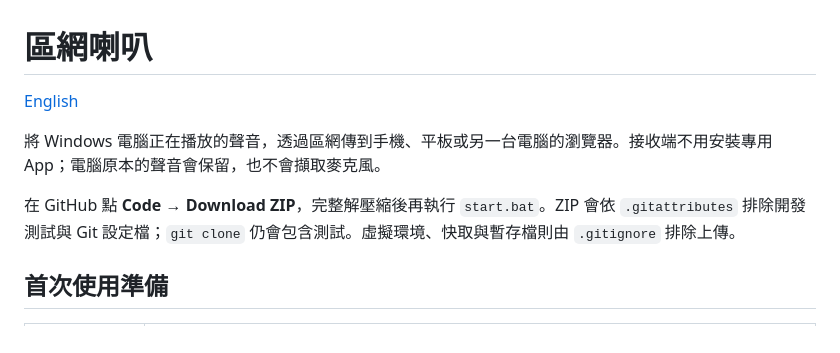
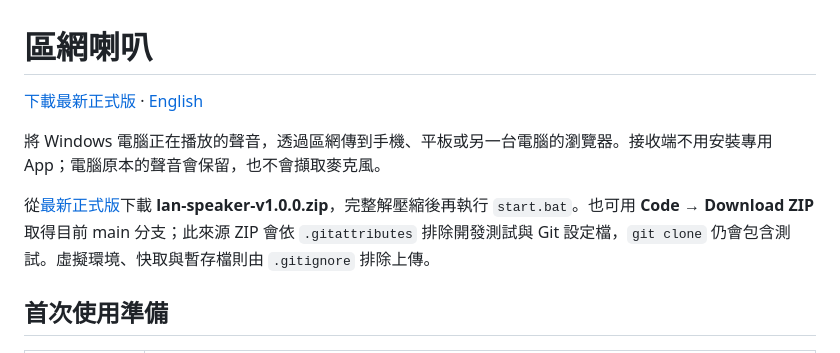
Before and after one commit to mp678922/lan-speaker, a Markdown page: README.zh-TW.md, the part around the change. GitHub-like rendering.

```diff
--- a/README.zh-TW.md
+++ b/README.zh-TW.md
@@ -1,10 +1,10 @@
 # 區網喇叭
 
-[English](README.md)
+[下載最新正式版](https://github.com/mp678922/lan-speaker/releases/latest) · [English](README.md)
 
 將 Windows 電腦正在播放的聲音，透過區網傳到手機、平板或另一台電腦的瀏覽器。接收端不用安裝專用 App；電腦原本的聲音會保留，也不會擷取麥克風。
 
-在 GitHub 點 **Code → Download ZIP**，完整解壓縮後再執行 `start.bat`。ZIP 會依 `.gitattributes` 排除開發測試與 Git 設定檔；`git clone` 仍會包含測試。虛擬環境、快取與暫存檔則由 `.gitignore` 排除上傳。
+從[最新正式版](https://github.com/mp678922/lan-speaker/releases/latest)下載 **lan-speaker-v1.0.0.zip**，完整解壓縮後再執行 `start.bat`。也可用 **Code → Download ZIP** 取得目前 main 分支；此來源 ZIP 會依 `.gitattributes` 排除開發測試與 Git 設定檔，`git clone` 仍會包含測試。虛擬環境、快取與暫存檔則由 `.gitignore` 排除上傳。
 
 ## 首次使用準備
 
```
Also changed, not shown: README.md (+2 -2 lines).
